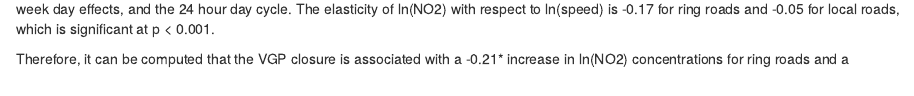
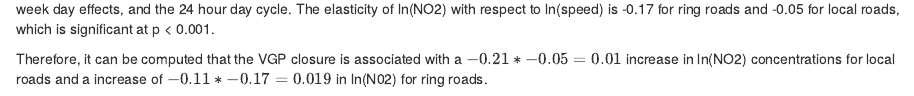
Before and after one commit to nmorinhaglund/PAPE-project, an R Markdown document (markdown.Rmd): the page in a window 1100 px wide, from 3190 px down. Rendered offline with R 4.5, knitr and Pandoc, with nearby package versions; some code elsewhere in the file could not run offline.

Commit message:
Final version

```diff
--- a/markdown.Rmd
+++ b/markdown.Rmd
@@ -872,4 +872,4 @@ modelsummary(
 
 Here we show the table that estimates coefficients for fixed effects listed in the right hand column while controlling for seasonal (monthly) effects, week day effects, and the 24 hour day cycle. The elasticity of ln(NO2) with respect to ln(speed) is -0.17 for ring roads and -0.05 for local roads, which is significant at p < 0.001.
 
-Therefore, it can be computed that the VGP closure is associated with a -0.21* increase in ln(NO2) concentrations for ring roads and a
+Therefore, it can be computed that the VGP closure is associated with a $-0.21*-0.05 = 0.01$ increase in ln(NO2) concentrations for local roads and a increase of $-0.11*-0.17 = 0.019$ in ln(N02) for ring roads.
```
